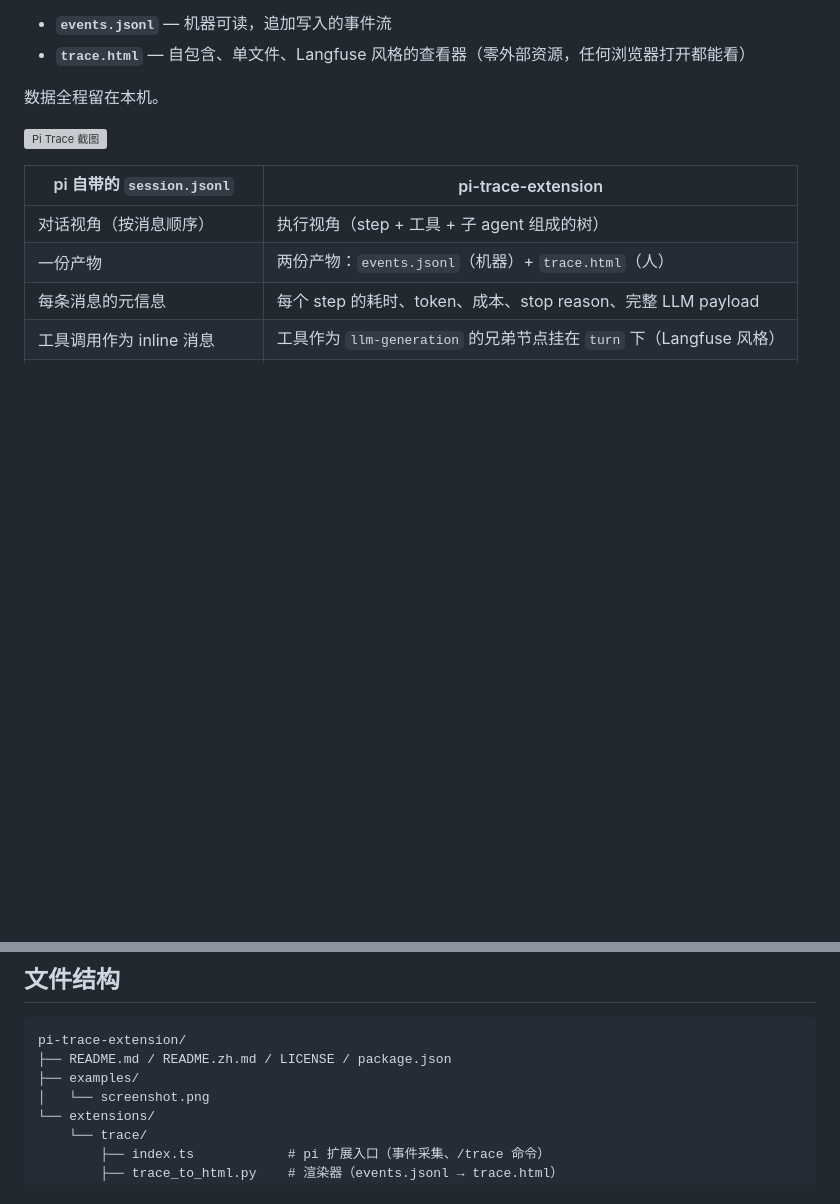
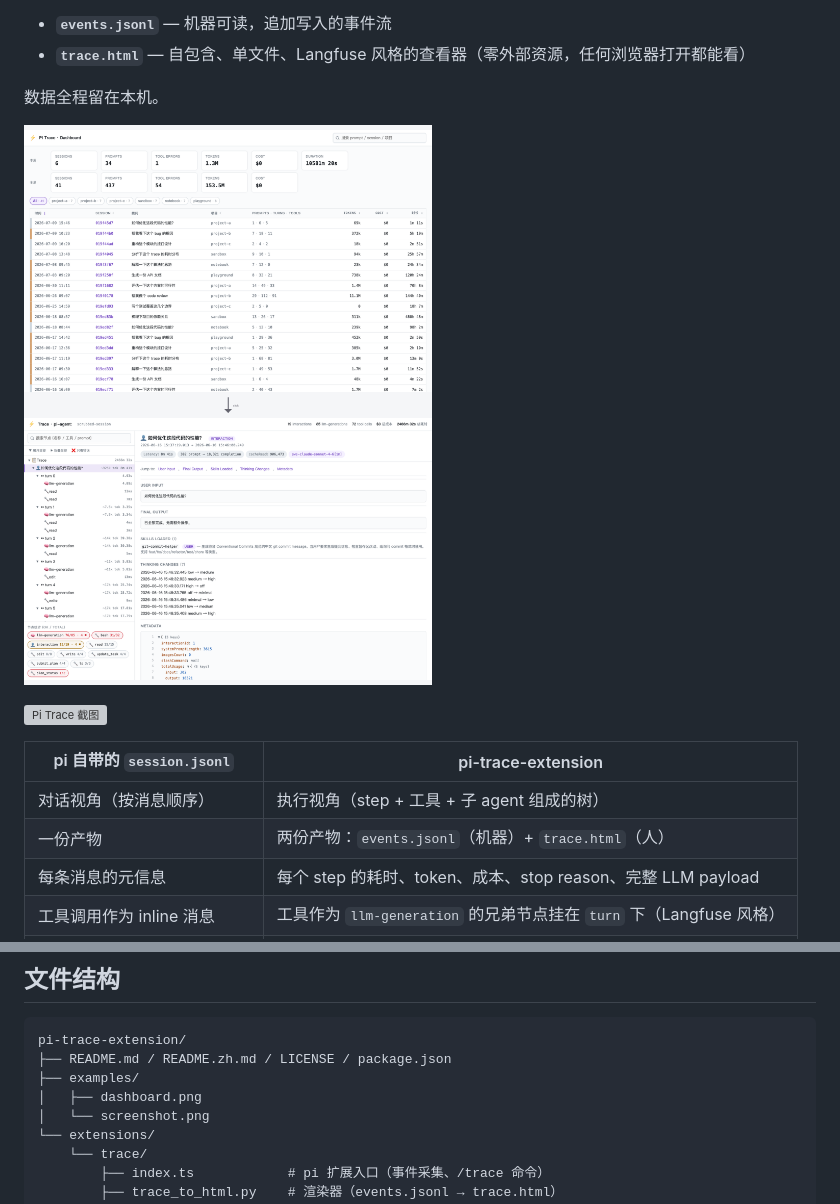
Before and after one commit to npxcnency-ux/pi-trace-extension, a Markdown page: README.zh.md, 2 parts joined by grey strips. Drawn GitHub-style; pictures changed too: examples/dashboard.png (added); blank space fills up the shorter version; grey boxes are pictures that could not be loaded.

```diff
--- a/README.zh.md
+++ b/README.zh.md
@@ -16,6 +16,8 @@
 - **`trace.html`** — 自包含、单文件、Langfuse 风格的查看器（零外部资源，任何浏览器打开都能看）
 
 数据全程留在本机。
+
+![Pi Trace Dashboard](./examples/dashboard.png)
 
 ![Pi Trace 截图](./examples/screenshot.png)
 
@@ -218,6 +220,7 @@ extensions/trace/index.ts
 pi-trace-extension/
 ├── README.md / README.zh.md / LICENSE / package.json
 ├── examples/
+│   ├── dashboard.png
 │   └── screenshot.png
 └── extensions/
     └── trace/
```
Also changed, not shown: README.md (+3 -0 lines).
